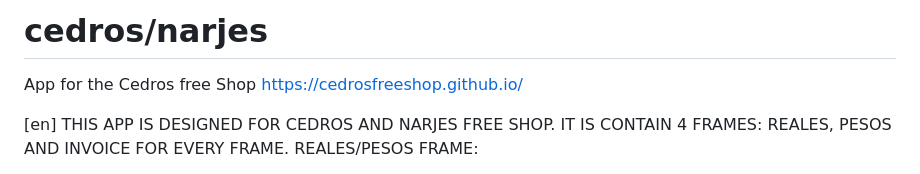
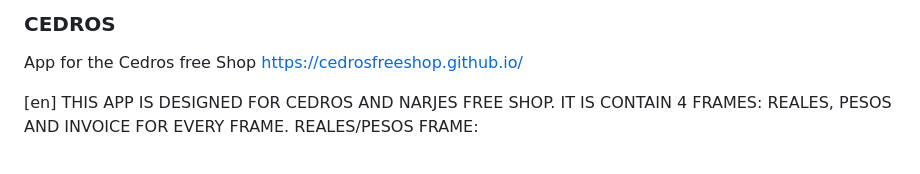
Before and after one commit to cedrosfreeshop/cedrosfreeshop.github.io, a Markdown page: README.md, the part around the change. Rendered like a GitHub page.

```diff
--- a/README.md
+++ b/README.md
@@ -1,4 +1,4 @@
-# cedros/narjes
+### CEDROS
 App for the Cedros free Shop
 https://cedrosfreeshop.github.io/
 
```
